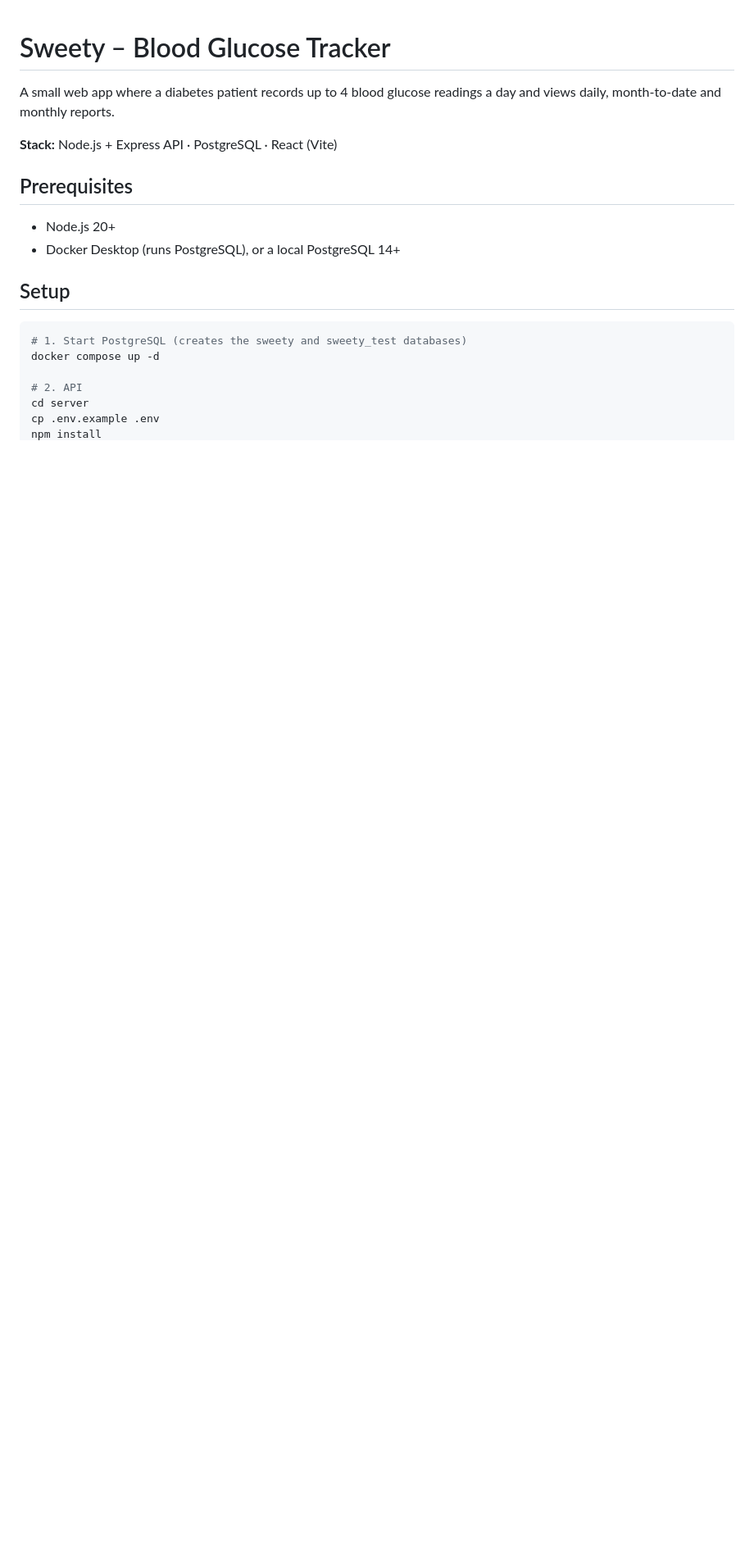
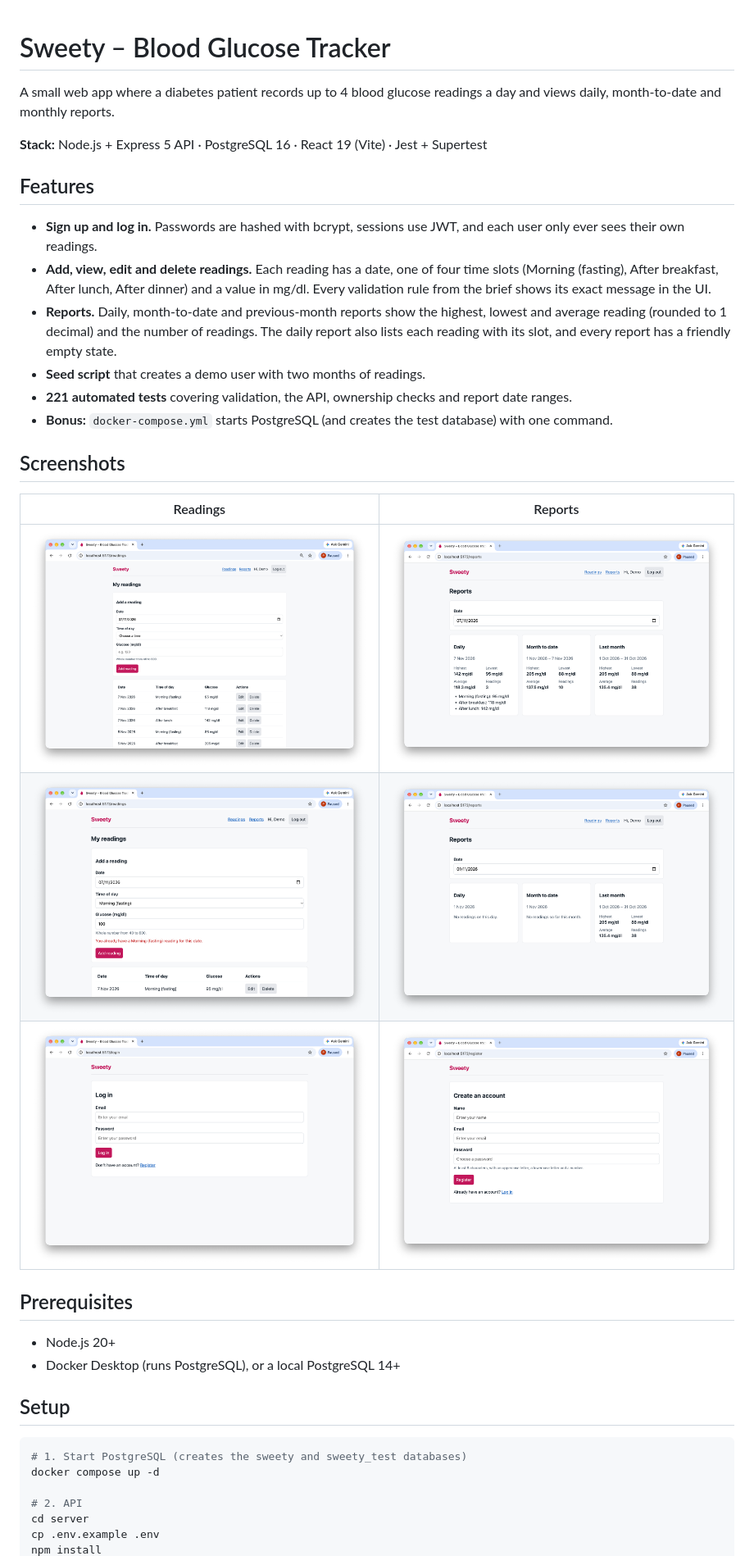
Before and after one commit to PRITHVI-B-S-18/sweety, a Markdown page: README.md, the part around one of its changes. Shown at 82% size. GitHub-like rendering; pictures changed too: docs/screenshots/login.png (added), docs/screenshots/readings.png (added), docs/screenshots/register.png (added); blank space fills up the shorter version.

Commit message:
docs: complete README with features, screenshots, demo login and tools used

```diff
--- a/README.md
+++ b/README.md
@@ -2,7 +2,24 @@
 
 A small web app where a diabetes patient records up to 4 blood glucose readings a day and views daily, month-to-date and monthly reports.
 
-**Stack:** Node.js + Express API · PostgreSQL · React (Vite)
+**Stack:** Node.js + Express 5 API · PostgreSQL 16 · React 19 (Vite) · Jest + Supertest
+
+## Features
+
+- **Sign up and log in.** Passwords are hashed with bcrypt, sessions use JWT, and each user only ever sees their own readings.
+- **Add, view, edit and delete readings.** Each reading has a date, one of four time slots (Morning (fasting), After breakfast, After lunch, After dinner) and a value in mg/dl. Every validation rule from the brief shows its exact message in the UI.
+- **Reports.** Daily, month-to-date and previous-month reports show the highest, lowest and average reading (rounded to 1 decimal) and the number of readings. The daily report also lists each reading with its slot, and every report has a friendly empty state.
+- **Seed script** that creates a demo user with two months of readings.
+- **221 automated tests** covering validation, the API, ownership checks and report date ranges.
+- **Bonus:** `docker-compose.yml` starts PostgreSQL (and creates the test database) with one command.
+
+## Screenshots
+
+| Readings | Reports |
+| --- | --- |
+| ![Readings list and add form](docs/screenshots/readings.png) | ![Daily, month-to-date and last-month reports](docs/screenshots/reports.png) |
+| ![Duplicate slot validation message](docs/screenshots/validation.png) | ![Reports empty states](docs/screenshots/reports-empty.png) |
+| ![Log in](docs/screenshots/login.png) | ![Register](docs/screenshots/register.png) |
 
 ## Prerequisites
 
```
Also changed, not shown: other parts of README.md (+80 -14 lines).
